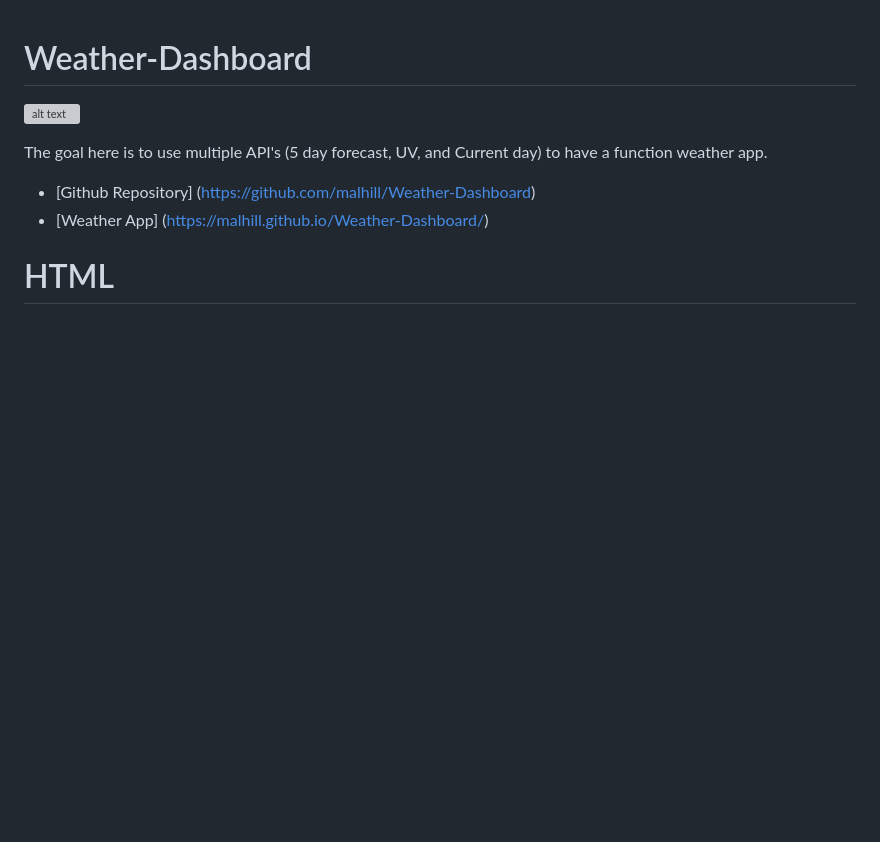
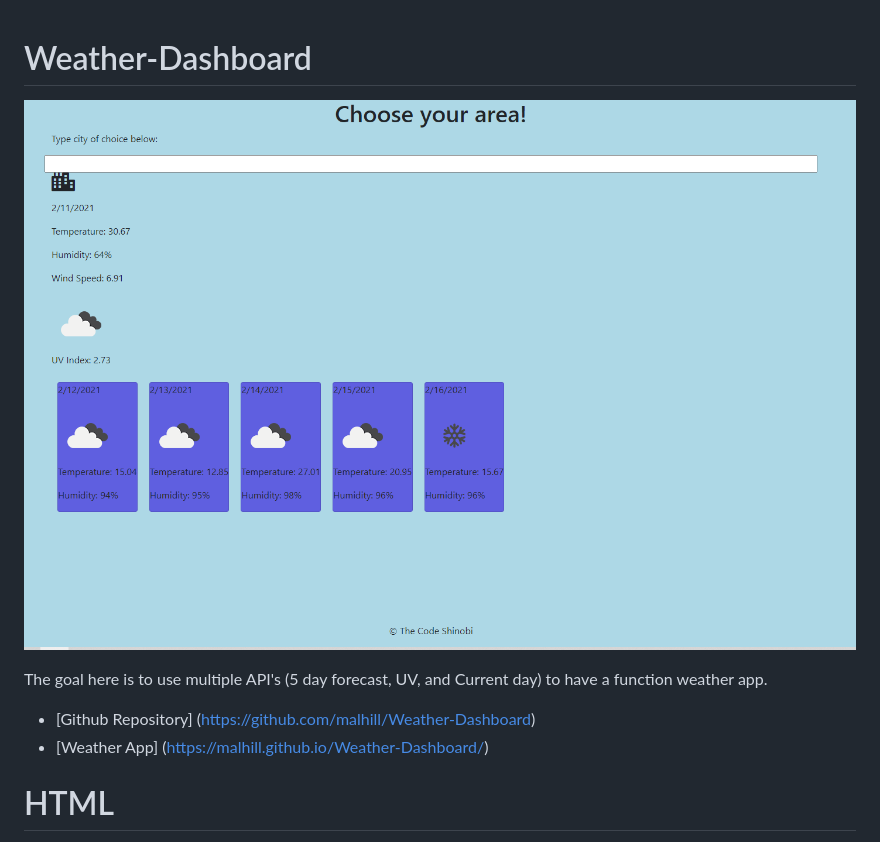
Before and after one commit to malhill/Weather-Dashboard, a Markdown page: README.md, the part around the change. Drawn GitHub-style; pictures changed too: assets/capture.PNG (added); blank space fills up the shorter version; grey boxes are pictures that could not be loaded.

Commit message:
minor changes to css and added screenshot to readme

```diff
--- a/README.md
+++ b/README.md
@@ -1,6 +1,6 @@
 # Weather-Dashboard
 
-![alt text](./assets/ "Weather App")
+![alt text](./assets/capture.PNG "Weather App")
 
 The goal here is to use multiple API's (5 day forecast, UV, and Current day) to have a function weather app.
 * [Github Repository] (https://github.com/malhill/Weather-Dashboard)
```
Also changed, not shown: 1 other file.
